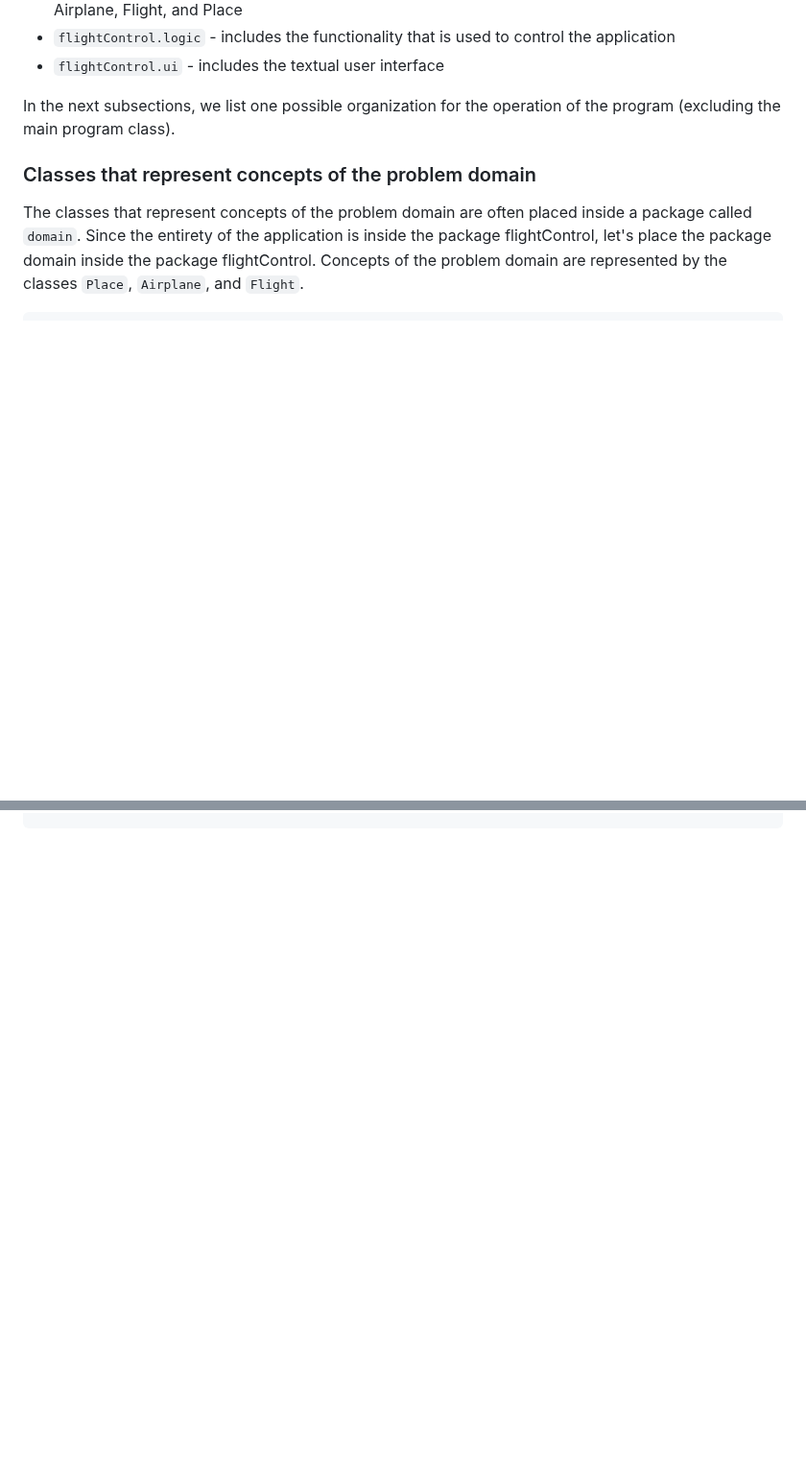
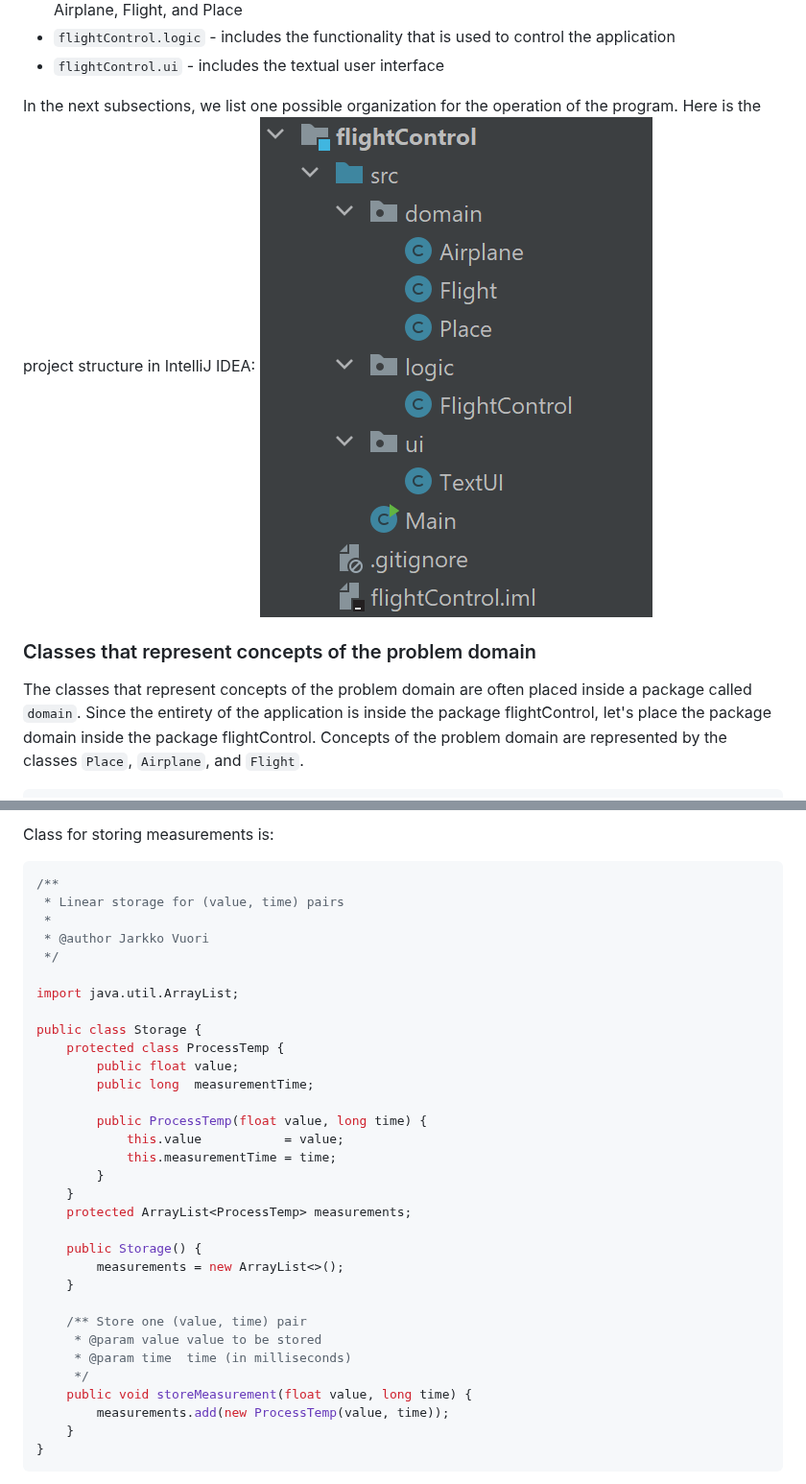
Before and after one commit to vesavvo/Object-Oriented-Programming, a Markdown page: 3.3_StaticVarsAndMethods_Packages_Modifiers.md, 2 parts joined by grey strips. Shown at 96% size. GitHub-like rendering; pictures changed too: images/flightControlPackages.png (added); blank space fills up the shorter version.

````diff
--- a/3.3_StaticVarsAndMethods_Packages_Modifiers.md
+++ b/3.3_StaticVarsAndMethods_Packages_Modifiers.md
@@ -261,7 +261,8 @@ The package structure of the program could look like the following (for example)
 - `flightControl.logic` - includes the functionality that is used to control the application
 - `flightControl.ui` - includes the textual user interface
 
-In the next subsections, we list one possible organization for the operation of the program (excluding the main program class).
+In the next subsections, we list one possible organization for the operation of the program. Here is the project structure in IntelliJ IDEA:
+![](images/flightControlPackages.png)
 
 ### Classes that represent concepts of the problem domain
 
@@ -688,0 +707,36 @@ Pul pul pul Pul pul pul 110 feets deep
+Class for storing measurements is:
+```Java
+/**
+ * Linear storage for (value, time) pairs
+ *
+ * @author Jarkko Vuori
+ */
+
+import java.util.ArrayList;
+
+public class Storage {
+    protected class ProcessTemp {
+        public float value;
+        public long  measurementTime;
+
+        public ProcessTemp(float value, long time) {
+            this.value           = value;
+            this.measurementTime = time;
+        }
+    }
+    protected ArrayList<ProcessTemp> measurements;
+
+    public Storage() {
+        measurements = new ArrayList<>();
+    }
+
+    /** Store one (value, time) pair
+     * @param value value to be stored
+     * @param time  time (in milliseconds)
+     */
+    public void storeMeasurement(float value, long time) {
+        measurements.add(new ProcessTemp(value, time));
+    }
+}
+```
+
````
Also changed, not shown: other parts of 3.3_StaticVarsAndMethods_Packages_Modifiers.md (+104 -0 lines).
